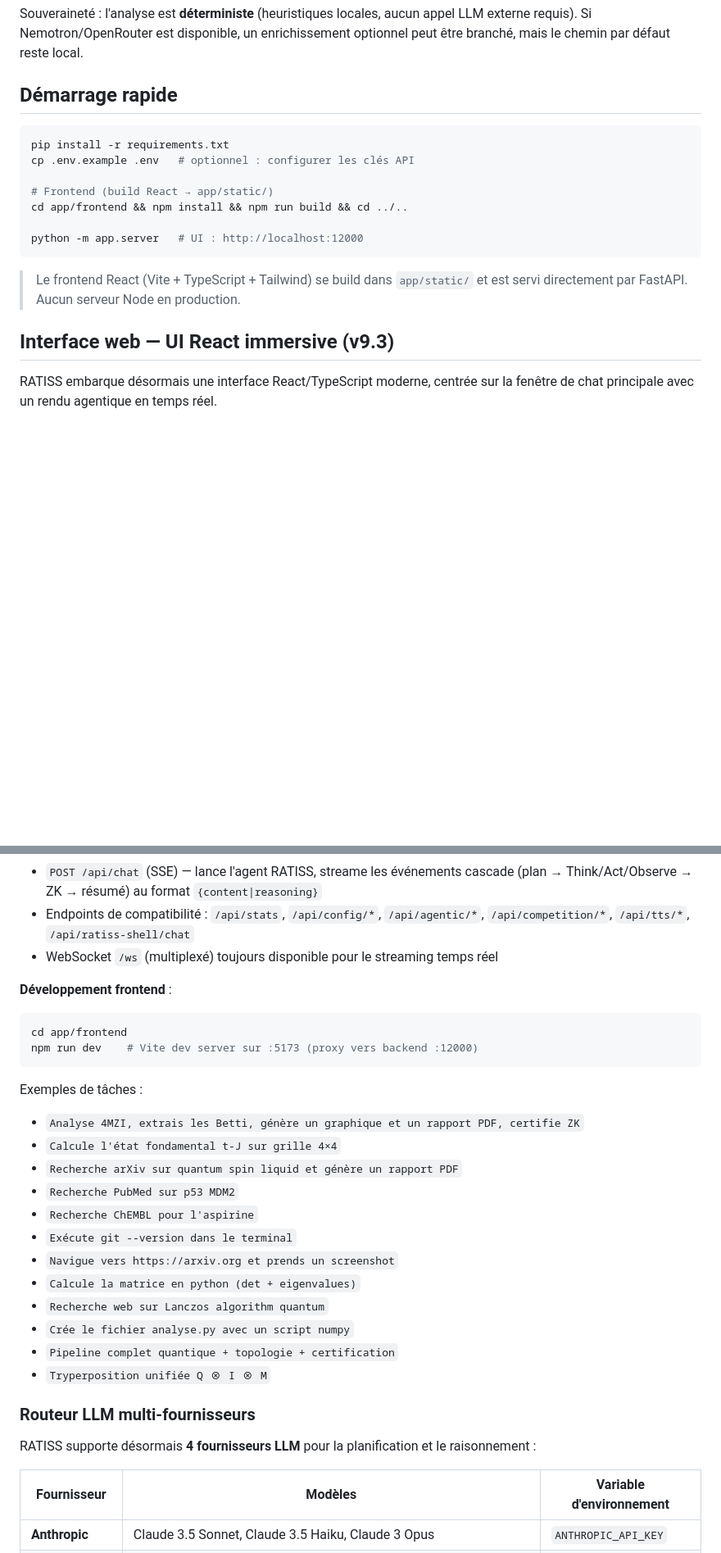
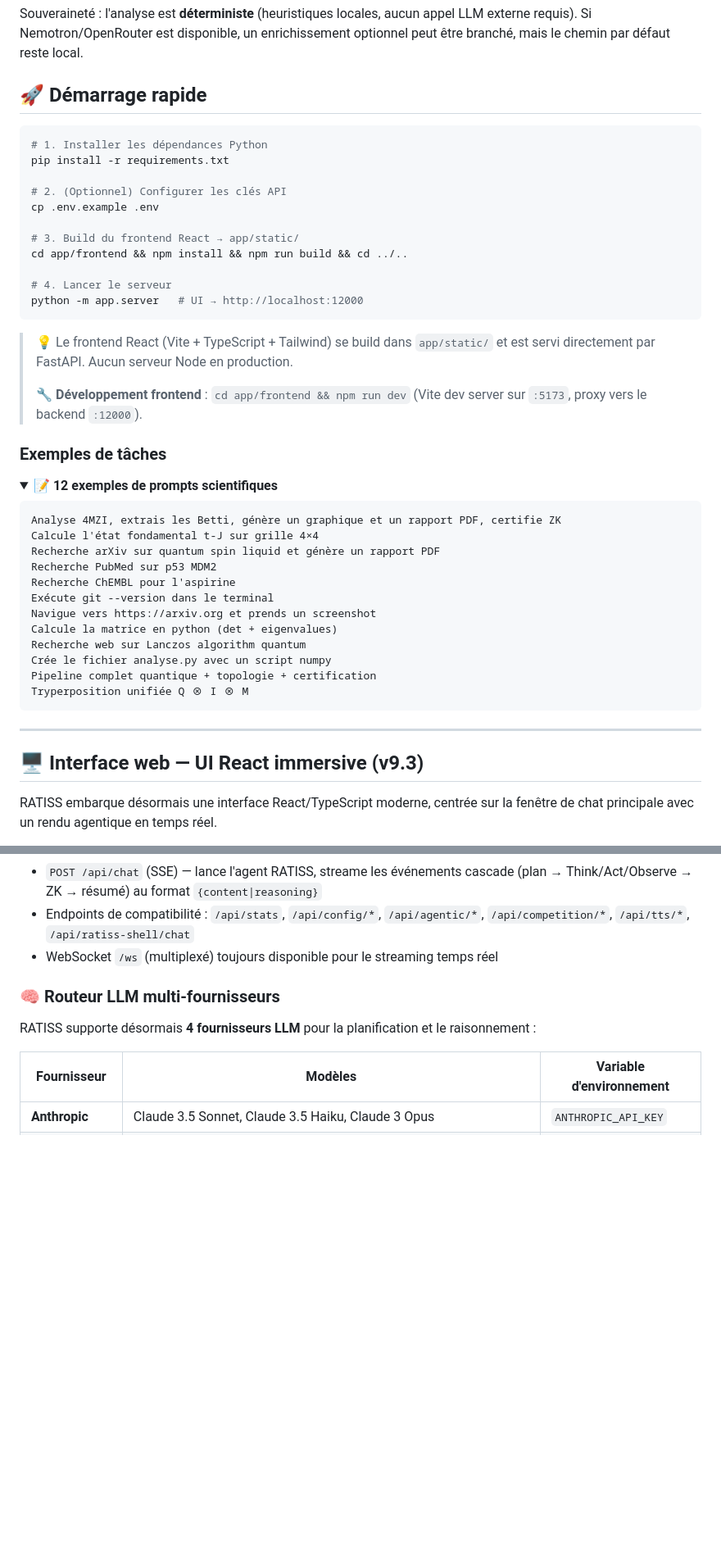
Before and after one commit to evinajonathan13-max/ratiss-aeon-agent, a Markdown page: README.md, 2 parts joined by grey strips. Shown at 82% size. Drawn GitHub-style; folded sections open; blank space fills up the shorter version.

````diff
--- a/README.md
+++ b/README.md
@@ -163,22 +230,51 @@ Souveraineté : l'analyse est **déterministe** (heuristiques locales, aucun app
 externe requis). Si Nemotron/OpenRouter est disponible, un enrichissement optionnel
 peut être branché, mais le chemin par défaut reste local.
 
-## Démarrage rapide
+## 🚀 Démarrage rapide
 
 ```bash
+# 1. Installer les dépendances Python
 pip install -r requirements.txt
-cp .env.example .env   # optionnel : configurer les clés API
 
-# Frontend (build React → app/static/)
+# 2. (Optionnel) Configurer les clés API
+cp .env.example .env
+
+# 3. Build du frontend React → app/static/
 cd app/frontend && npm install && npm run build && cd ../..
 
-python -m app.server   # UI : http://localhost:12000
+# 4. Lancer le serveur
+python -m app.server   # UI → http://localhost:12000
 ```
 
-> Le frontend React (Vite + TypeScript + Tailwind) se build dans `app/static/`
-> et est servi directement par FastAPI. Aucun serveur Node en production.
+> 💡 Le frontend React (Vite + TypeScript + Tailwind) se build dans `app/static/` et est servi directement par FastAPI. Aucun serveur Node en production.
+>
+> 🔧 **Développement frontend** : `cd app/frontend && npm run dev` (Vite dev server sur `:5173`, proxy vers le backend `:12000`).
 
-## Interface web — UI React immersive (v9.3)
+### Exemples de tâches
+
+<details>
+<summary><b>📝 12 exemples de prompts scientifiques</b></summary>
+
+```
+Analyse 4MZI, extrais les Betti, génère un graphique et un rapport PDF, certifie ZK
+Calcule l'état fondamental t-J sur grille 4×4
+Recherche arXiv sur quantum spin liquid et génère un rapport PDF
+Recherche PubMed sur p53 MDM2
+Recherche ChEMBL pour l'aspirine
+Exécute git --version dans le terminal
+Navigue vers https://arxiv.org et prends un screenshot
+Calcule la matrice en python (det + eigenvalues)
+Recherche web sur Lanczos algorithm quantum
+Crée le fichier analyse.py avec un script numpy
+Pipeline complet quantique + topologie + certification
+Tryperposition unifiée Q ⊗ I ⊗ M
+```
+
+</details>
+
+---
+
+## 🖥️ Interface web — UI React immersive (v9.3)
 
 RATISS embarque désormais une interface React/TypeScript moderne, centrée sur
 la fenêtre de chat principale avec un rendu agentique en temps réel.
@@ -203,27 +299,7 @@ la fenêtre de chat principale avec un rendu agentique en temps réel.
   `/api/competition/*`, `/api/tts/*`, `/api/ratiss-shell/chat`
 - WebSocket `/ws` (multiplexé) toujours disponible pour le streaming temps réel
 
-**Développement frontend** :
-```bash
-cd app/frontend
-npm run dev    # Vite dev server sur :5173 (proxy vers backend :12000)
-```
-
-Exemples de tâches :
-- `Analyse 4MZI, extrais les Betti, génère un graphique et un rapport PDF, certifie ZK`
-- `Calcule l'état fondamental t-J sur grille 4×4`
-- `Recherche arXiv sur quantum spin liquid et génère un rapport PDF`
-- `Recherche PubMed sur p53 MDM2`
-- `Recherche ChEMBL pour l'aspirine`
-- `Exécute git --version dans le terminal`
-- `Navigue vers https://arxiv.org et prends un screenshot`
-- `Calcule la matrice en python (det + eigenvalues)`
-- `Recherche web sur Lanczos algorithm quantum`
-- `Crée le fichier analyse.py avec un script numpy`
-- `Pipeline complet quantique + topologie + certification`
-- `Tryperposition unifiée Q ⊗ I ⊗ M`
-
-### Routeur LLM multi-fournisseurs
+### 🧠 Routeur LLM multi-fournisseurs
 
 RATISS supporte désormais **4 fournisseurs LLM** pour la planification et le raisonnement :
 
````
Also changed, not shown: other parts of README.md (+132 -42 lines).
